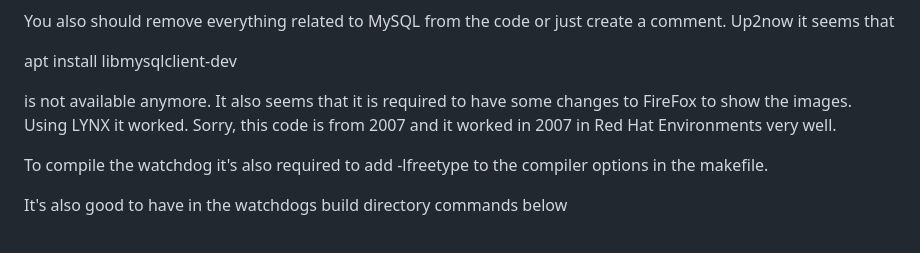
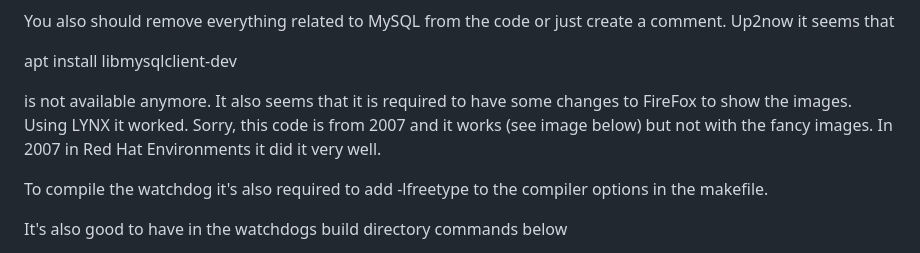
Before and after one commit to GeraldR63/WatchDog, a Markdown page: README.md, the part around the change. Drawn GitHub-style.

```diff
--- a/README.md
+++ b/README.md
@@ -23,7 +23,7 @@ You also should remove everything related to MySQL from the code or just create
 
 apt install libmysqlclient-dev
 
-is not available anymore. It also seems that it is required to have some changes to FireFox to show the images. Using LYNX it worked. Sorry, this code is from 2007 and it worked in 2007 in Red Hat Environments very well.
+is not available anymore. It also seems that it is required to have some changes to FireFox to show the images. Using LYNX it worked. Sorry, this code is from 2007 and it works (see image below) but not with the fancy images. In 2007 in Red Hat Environments it did it very well.
 
 To compile the watchdog it's also required to add -lfreetype to the compiler options in the makefile.
 
```
